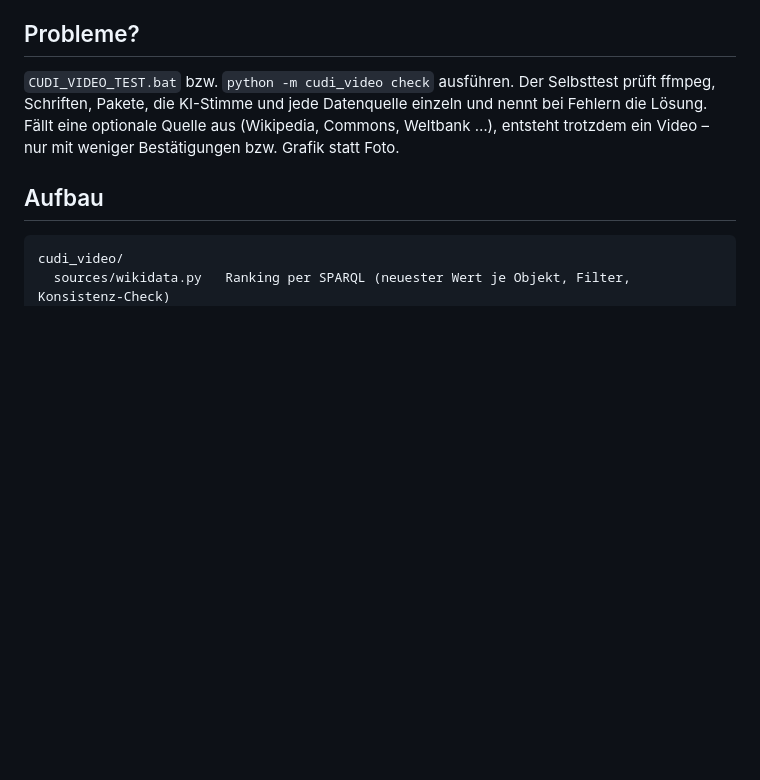
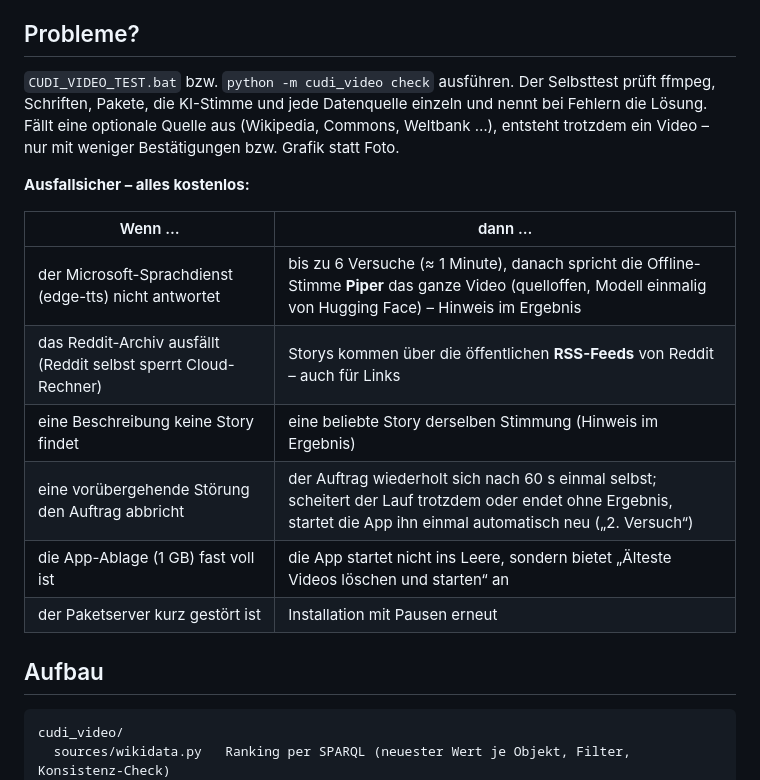
Before and after one commit to Poso47/CUDI, a Markdown page: README_VIDEO.md, the part around the change. GitHub-like rendering; blank space fills up the shorter version.

````diff
--- a/README_VIDEO.md
+++ b/README_VIDEO.md
@@ -257,6 +257,17 @@ Schriften, Pakete, die KI-Stimme und jede Datenquelle einzeln und nennt bei Fehl
 Fällt eine optionale Quelle aus (Wikipedia, Commons, Weltbank …), entsteht trotzdem ein Video –
 nur mit weniger Bestätigungen bzw. Grafik statt Foto.
 
+**Ausfallsicher – alles kostenlos:**
+
+| Wenn … | dann … |
+|---|---|
+| der Microsoft-Sprachdienst (edge-tts) nicht antwortet | bis zu 6 Versuche (≈ 1 Minute), danach spricht die Offline-Stimme **Piper** das ganze Video (quelloffen, Modell einmalig von Hugging Face) – Hinweis im Ergebnis |
+| das Reddit-Archiv ausfällt (Reddit selbst sperrt Cloud-Rechner) | Storys kommen über die öffentlichen **RSS-Feeds** von Reddit – auch für Links |
+| eine Beschreibung keine Story findet | eine beliebte Story derselben Stimmung (Hinweis im Ergebnis) |
+| eine vorübergehende Störung den Auftrag abbricht | der Auftrag wiederholt sich nach 60 s einmal selbst; scheitert der Lauf trotzdem oder endet ohne Ergebnis, startet die App ihn einmal automatisch neu („2. Versuch“) |
+| die App-Ablage (1 GB) fast voll ist | die App startet nicht ins Leere, sondern bietet „Älteste Videos löschen und starten“ an |
+| der Paketserver kurz gestört ist | Installation mit Pausen erneut |
+
 ## Aufbau
 
 ```
````
Also changed, not shown: CLAUDE.md (+6 -0 lines).
